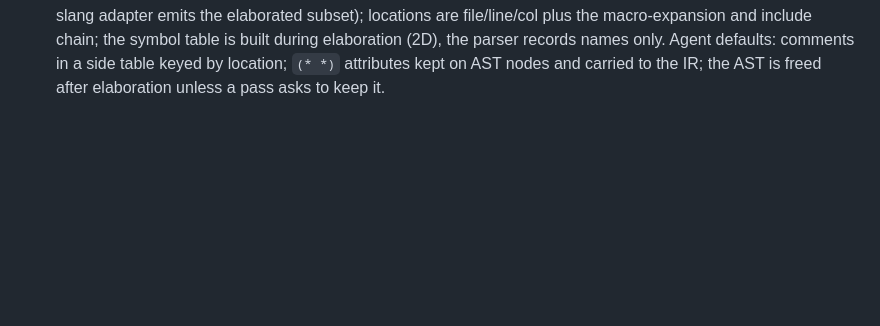
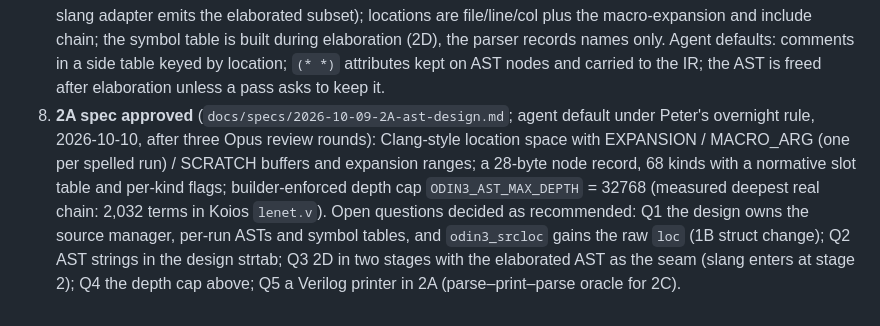
Before and after one commit to drpaj12/odin3, a Markdown page: docs/PHASE2.md, the part around the change. GitHub-like rendering; blank space fills up the shorter version.

Commit message:
PHASE2 #8: 2A spec approved as agent default (overnight rule); Q1-Q5 as recommended
Co-Authored-By: Claude Opus 5.5 <noreply@anthropic.com>

```diff
--- a/docs/PHASE2.md
+++ b/docs/PHASE2.md
@@ -76,3 +76,12 @@ Order: 2A → 2B ‖ 2C → 2D → 2E ‖ 2F, with 2H growing alongside.
    elaboration (2D), the parser records names only. Agent defaults: comments in a side table keyed
    by location; `(* *)` attributes kept on AST nodes and carried to the IR; the AST is freed after
    elaboration unless a pass asks to keep it.
+8. **2A spec approved** (`docs/specs/2026-10-09-2A-ast-design.md`; agent default under Peter's
+   overnight rule, 2026-10-10, after three Opus review rounds): Clang-style location space with
+   EXPANSION / MACRO_ARG (one per spelled run) / SCRATCH buffers and expansion ranges; a 28-byte
+   node record, 68 kinds with a normative slot table and per-kind flags; builder-enforced depth cap
+   `ODIN3_AST_MAX_DEPTH` = 32768 (measured deepest real chain: 2,032 terms in Koios `lenet.v`).
+   Open questions decided as recommended: Q1 the design owns the source manager, per-run ASTs and
+   symbol tables, and `odin3_srcloc` gains the raw `loc` (1B struct change); Q2 AST strings in the
+   design strtab; Q3 2D in two stages with the elaborated AST as the seam (slang enters at stage 2);
+   Q4 the depth cap above; Q5 a Verilog printer in 2A (parse–print–parse oracle for 2C).
```
